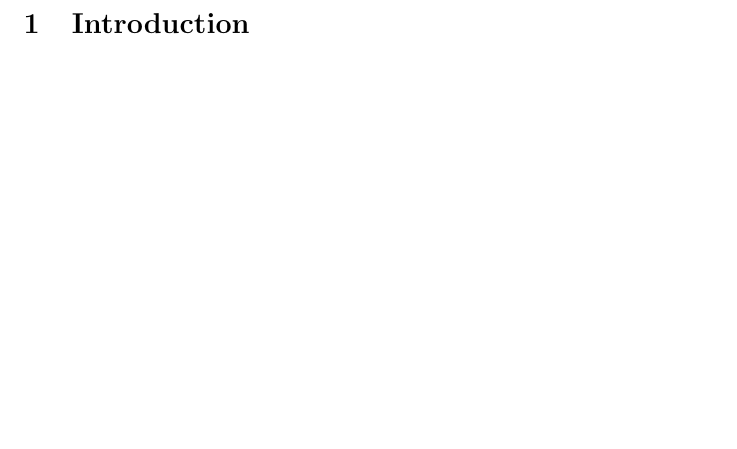
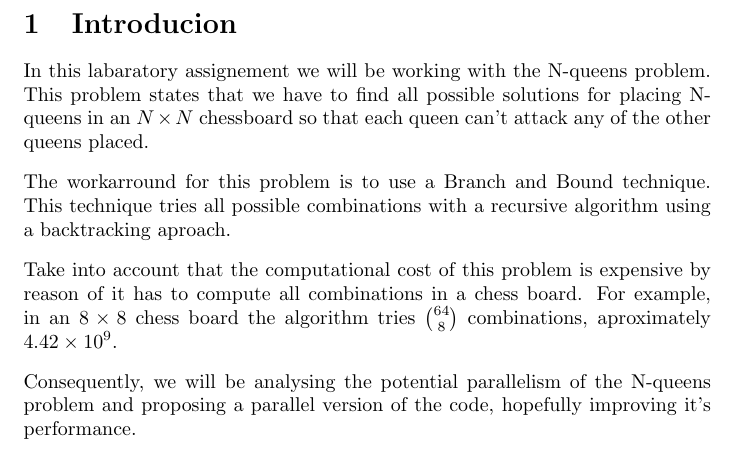
Before and after one commit to gnuille/PAR, a LaTeX document (LAB4/LATEX/main.tex, which reads LAB4/LATEX/definitions.sty, LAB4/LATEX/introduction.tex): part of page 3 of 3, cut at the place of the change, the shorter picture padded with empty space. Compiled offline with pdfLaTeX.

Commit message:
introduction

```diff
--- a/LAB4/LATEX/definitions.sty
+++ b/LAB4/LATEX/definitions.sty
@@ -4,3 +4,5 @@
 \newcommand{\bsc}{Barcelona Supercomputing Center }
 \newcommand{\prv}{Paraver }
 \newcommand{\tools}{\hyperref[tools.bsc.es]{tools.bsc.es}}
+\newcommand{\nq}{N-queens }
+\newcommand{\bab}{Branch and Bound }
--- /dev/null
+++ b/LAB4/LATEX/introduction.tex
@@ -0,0 +1,20 @@
+%introduction
+\section{Introducion}
+\justify
+In this labaratory assignement we will be working with the \nq problem.
+This problem states that we have to find all possible solutions for
+placing \nq in an $N \times N$ chessboard so that each queen can't
+attack any of the other queens placed.
+\justify
+The workarround for this problem is to use a \bab technique.
+This technique tries all possible combinations with a recursive
+algorithm using a backtracking aproach.
+\justify
+Take into account that the computational cost of this problem is expensive
+by reason of it has to compute all combinations in a chess board.
+For example, in an $8 \times 8$ chess board the algorithm tries ${64 \choose 8}$
+combinations, aproximately \num{4.42e9}.
+\justify
+Consequently, we will be analysing the potential parallelism of the \nq problem
+and proposing a parallel version of the code, hopefully improving it's
+performance.
--- a/LAB4/LATEX/main.tex
+++ b/LAB4/LATEX/main.tex
@@ -4,6 +4,7 @@
 \usepackage{graphicx}
 \usepackage{ragged2e}
 \usepackage{listings}
+\usepackage{siunitx}
 \usepackage{xcolor}
 \usepackage{colortbl}
 \usepackage{color}
@@ -23,11 +24,11 @@
 \tableofcontents
 \clearpage
 
+%introduction
+\include{introduction}
+\clearpage
 
-%%%%%%INTRODUCTION%%%%%%%%%%%%%%%%%%%%%%%%%%%%%%%%%%%%%%%%%%%%%%%%%%%%%%%%%%%%%%%%%%%%%%%%%%%%%%%%%%%%%%%%
-\section{Introduction}
-
-
+%analysis
 
 
 %%%%%%%%%%%%%img example%%%%%%%%%%%%%%%%%%%%%%%%%%%%%%%%%%%%%%%%%%%%%%%%%
```
Also changed, not shown: LAB4/LATEX/Makefile (added).
